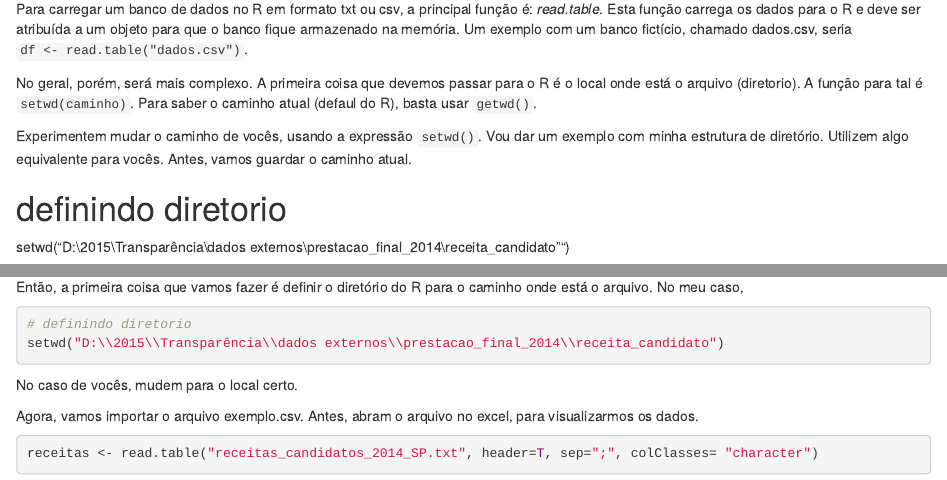
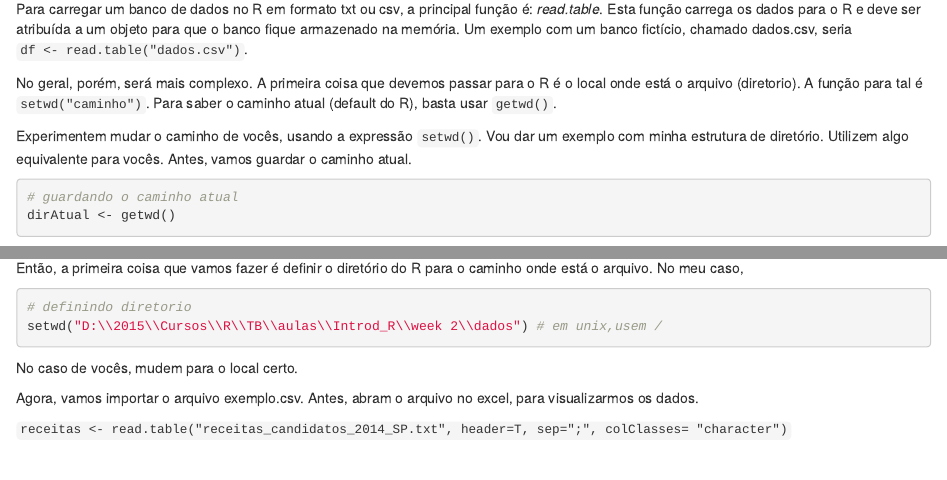
Before and after one commit to mgaldino/Introd_R, an R Markdown document (week 2/R/aula 02-02.Rmd): the page in a window 1100 px wide, from 130 px down, and a second part further down, joined at a grey line. Rendered offline with R 4.5, knitr and Pandoc, with nearby package versions; some code elsewhere in the file could not run offline.

Commit message:
aula 02-02 Import files parte I

````diff
--- a/week 2/R/aula 02-02.Rmd
+++ b/week 2/R/aula 02-02.Rmd
@@ -8,11 +8,8 @@ output: html_document
 Para carregar um banco de dados no R em formato txt ou csv, a principal função é:
 *read.table*. Esta função carrega os dados para o R e deve ser atribuída a um objeto para que o banco fique armazenado na memória. Um exemplo com um banco fictício, chamado dados.csv, seria ``df <- read.table("dados.csv")``.
 
-No geral, porém, será mais complexo. A primeira coisa que devemos passar para o R é o local onde está o arquivo (diretorio). A função para tal é `` setwd(caminho)``. Para saber o caminho atual (defaul do R), basta usar ``getwd()``.
+No geral, porém, será mais complexo. A primeira coisa que devemos passar para o R é o local onde está o arquivo (diretorio). A função para tal é `` setwd("caminho")``. Para saber o caminho atual (default do R), basta usar ``getwd()``.
 
 Experimentem mudar o caminho de vocês, usando a expressão ``setwd()``. Vou dar um exemplo com minha estrutura de diretório. Utilizem algo equivalente para vocês.
 Antes, vamos guardar o caminho atual.
 
-
-# definindo diretorio
-setwd("D:\\2015\\Transparência\\dados externos\\prestacao_final_2014\\receita_candidato"")
@@ -33,16 +21,14 @@ setwd(dirAtual)
 Então, a primeira coisa que vamos fazer é definir o diretório do R para o caminho onde está o arquivo. No meu caso,
 ```{r}
 # definindo diretorio
-setwd("D:\\2015\\Transparência\\dados externos\\prestacao_final_2014\\receita_candidato")
+setwd("D:\\2015\\Cursos\\R\\TB\\aulas\\Introd_R\\week 2\\dados") # em unix,usem /
 ```
 
 No caso de vocês, mudem para o local certo.
 
 Agora, vamos importar o arquivo exemplo.csv. Antes, abram o arquivo no excel, para visualizarmos os dados.
 
-```{r}
-receitas <- read.table("receitas_candidatos_2014_SP.txt", header=T, sep=";", colClasses= "character")
-```
+``receitas <- read.table("receitas_candidatos_2014_SP.txt", header=T, sep=";", colClasses= "character")``
 
 Como podem ver, o banco tem xx colunas e yy linhas. A primeira linha do banco tem o nome das colunas. Eu vou abrir no notepad, para vermos como é o banco em formato csv. Aqui vemos que está separado por ";". Agora, estamos prontos para importar no R.
 
````
Also changed, not shown: week 2/R/aula 02-02.Rmd (9 more changed lines).
